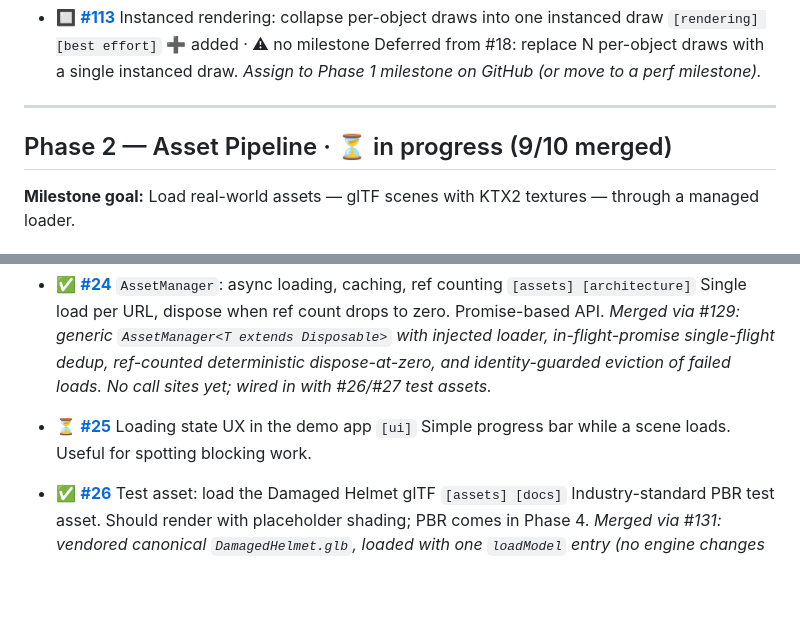
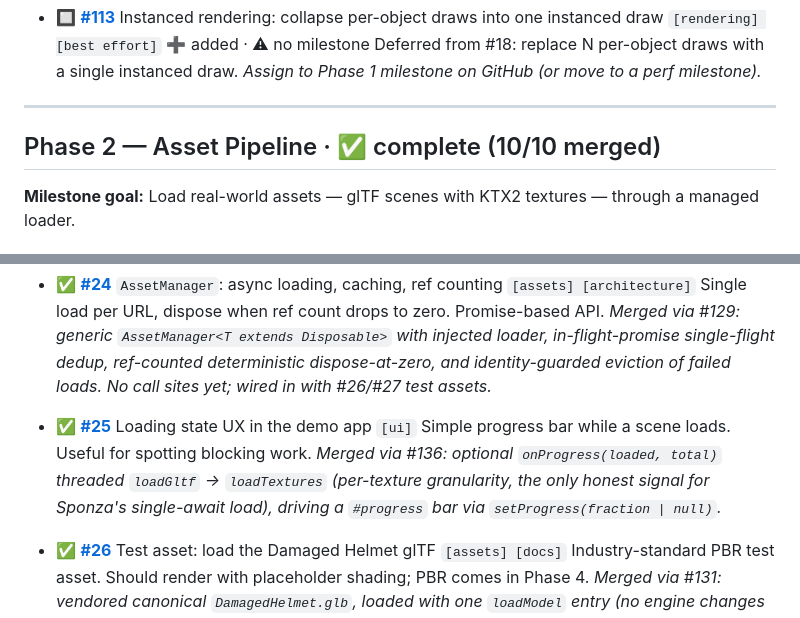
Before and after one commit to mliang1604/pharos, a Markdown page: PLAN.md, 2 parts joined by grey strips. Rendered like a GitHub page; blank space fills up the shorter version.

Commit message:
Mark #25 merged and Phase 2 complete in PLAN
Co-Authored-By: Claude Opus 4.8 (1M context) <noreply@anthropic.com>

```diff
--- a/PLAN.md
+++ b/PLAN.md
@@ -112,7 +112,7 @@ state.
 
 ---
 
-## Phase 2 — Asset Pipeline · ⏳ in progress (9/10 merged)
+## Phase 2 — Asset Pipeline · ✅ complete (10/10 merged)
 
 **Milestone goal:** Load real-world assets — glTF scenes with KTX2 textures — through a managed loader.
 
@@ -142,8 +142,9 @@ state.
   Single load per URL, dispose when ref count drops to zero. Promise-based API.
   _Merged via #129: generic `AssetManager<T extends Disposable>` with injected loader, in-flight-promise single-flight dedup, ref-counted deterministic dispose-at-zero, and identity-guarded eviction of failed loads. No call sites yet; wired in with #26/#27 test assets._
 
-- ⏳ **[#25](https://github.com/mliang1604/pharos/issues/25)** Loading state UX in the demo app `[ui]`
+- ✅ **[#25](https://github.com/mliang1604/pharos/issues/25)** Loading state UX in the demo app `[ui]`
   Simple progress bar while a scene loads. Useful for spotting blocking work.
+  _Merged via #136: optional `onProgress(loaded, total)` threaded `loadGltf` → `loadTextures` (per-texture granularity, the only honest signal for Sponza's single-await load), driving a `#progress` bar via `setProgress(fraction | null)`._
 
 - ✅ **[#26](https://github.com/mliang1604/pharos/issues/26)** Test asset: load the Damaged Helmet glTF `[assets] [docs]`
   Industry-standard PBR test asset. Should render with placeholder shading; PBR comes in Phase 4.
```
